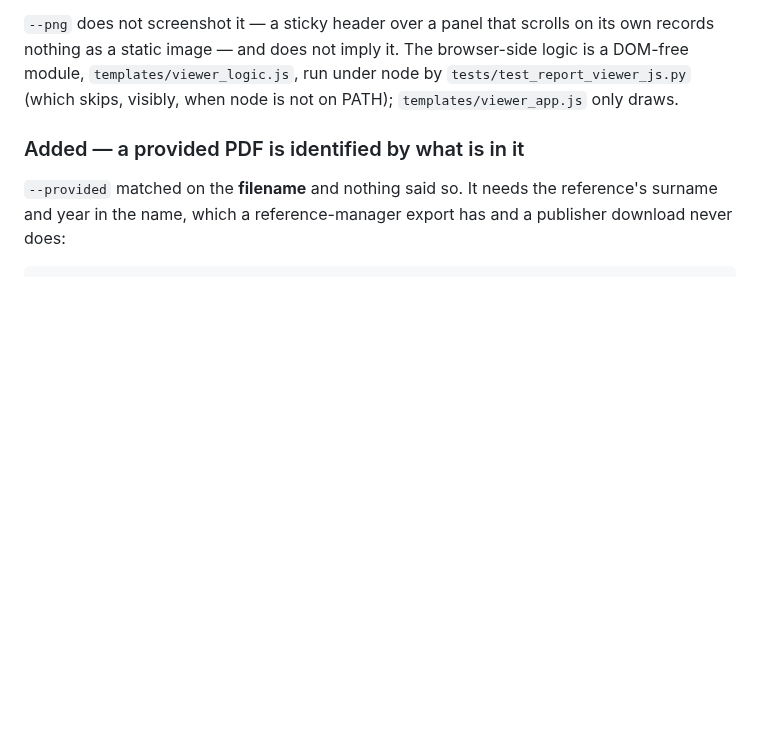
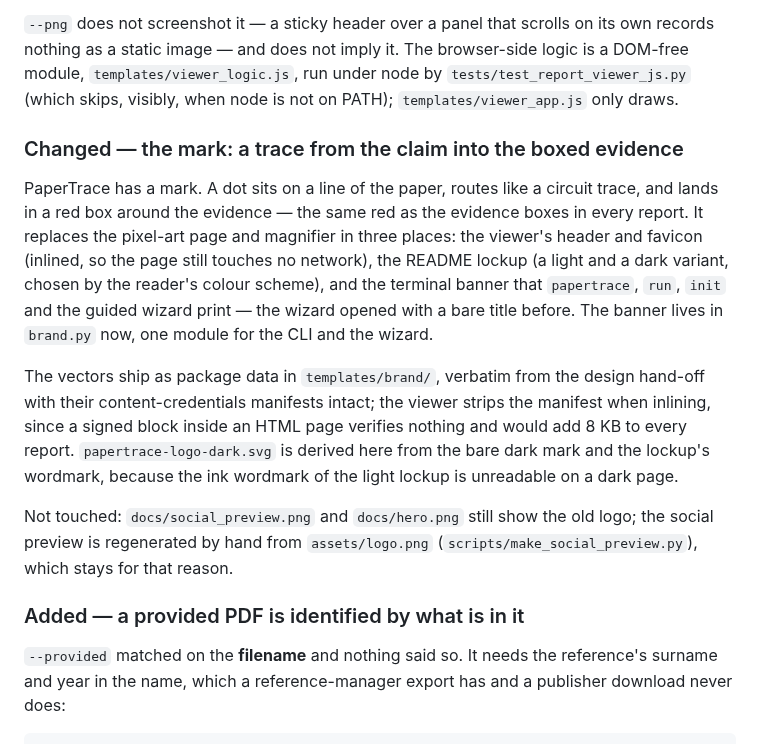
Before and after one commit to defraction0/PaperTrace, a Markdown page: CHANGELOG.md, the part around the change. Rendered like a GitHub page; blank space fills up the shorter version.

```diff
--- a/CHANGELOG.md
+++ b/CHANGELOG.md
@@ -51,6 +51,29 @@ its own records nothing as a static image — and does not imply it. The
 browser-side logic is a DOM-free module, `templates/viewer_logic.js`, run
 under node by `tests/test_report_viewer_js.py` (which skips, visibly, when
 node is not on PATH); `templates/viewer_app.js` only draws.
+
+### Changed — the mark: a trace from the claim into the boxed evidence
+
+PaperTrace has a mark. A dot sits on a line of the paper, routes like a
+circuit trace, and lands in a red box around the evidence — the same red as
+the evidence boxes in every report. It replaces the pixel-art page and
+magnifier in three places: the viewer's header and favicon (inlined, so the
+page still touches no network), the README lockup (a light and a dark variant,
+chosen by the reader's colour scheme), and the terminal banner that
+`papertrace`, `run`, `init` and the guided wizard print — the wizard opened
+with a bare title before. The banner lives in `brand.py` now, one module for
+the CLI and the wizard.
+
+The vectors ship as package data in `templates/brand/`, verbatim from the
+design hand-off with their content-credentials manifests intact; the viewer
+strips the manifest when inlining, since a signed block inside an HTML page
+verifies nothing and would add 8 KB to every report. `papertrace-logo-dark.svg`
+is derived here from the bare dark mark and the lockup's wordmark, because the
+ink wordmark of the light lockup is unreadable on a dark page.
+
+Not touched: `docs/social_preview.png` and `docs/hero.png` still show the old
+logo; the social preview is regenerated by hand from `assets/logo.png`
+(`scripts/make_social_preview.py`), which stays for that reason.
 
 ### Added — a provided PDF is identified by what is in it
 
```
Also changed, not shown: README.md (+4 -3 lines), docs/wizard.png, 13 other files.
